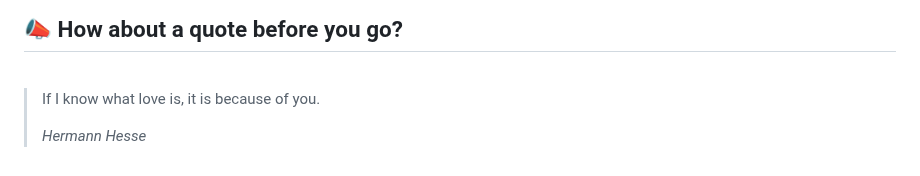
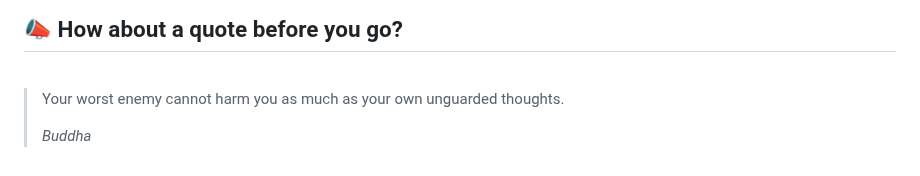
Before and after one commit to akat5uki/akat5uki, a Markdown page: README.md, the part around the change. Rendered like a GitHub page.

Commit message:
[Automated] README updated with new Random quote!

```diff
--- a/README.md
+++ b/README.md
@@ -108,7 +108,7 @@ _**...Coming soon...**_
 ## 📣 How about a quote before you go?
 <br>
 
-> If I know what love is, it is because of you.
+> Your worst enemy cannot harm you as much as your own unguarded thoughts.
 >
-> _Hermann Hesse_
+> _Buddha_
 <!-- QUOTES:END -->
```
